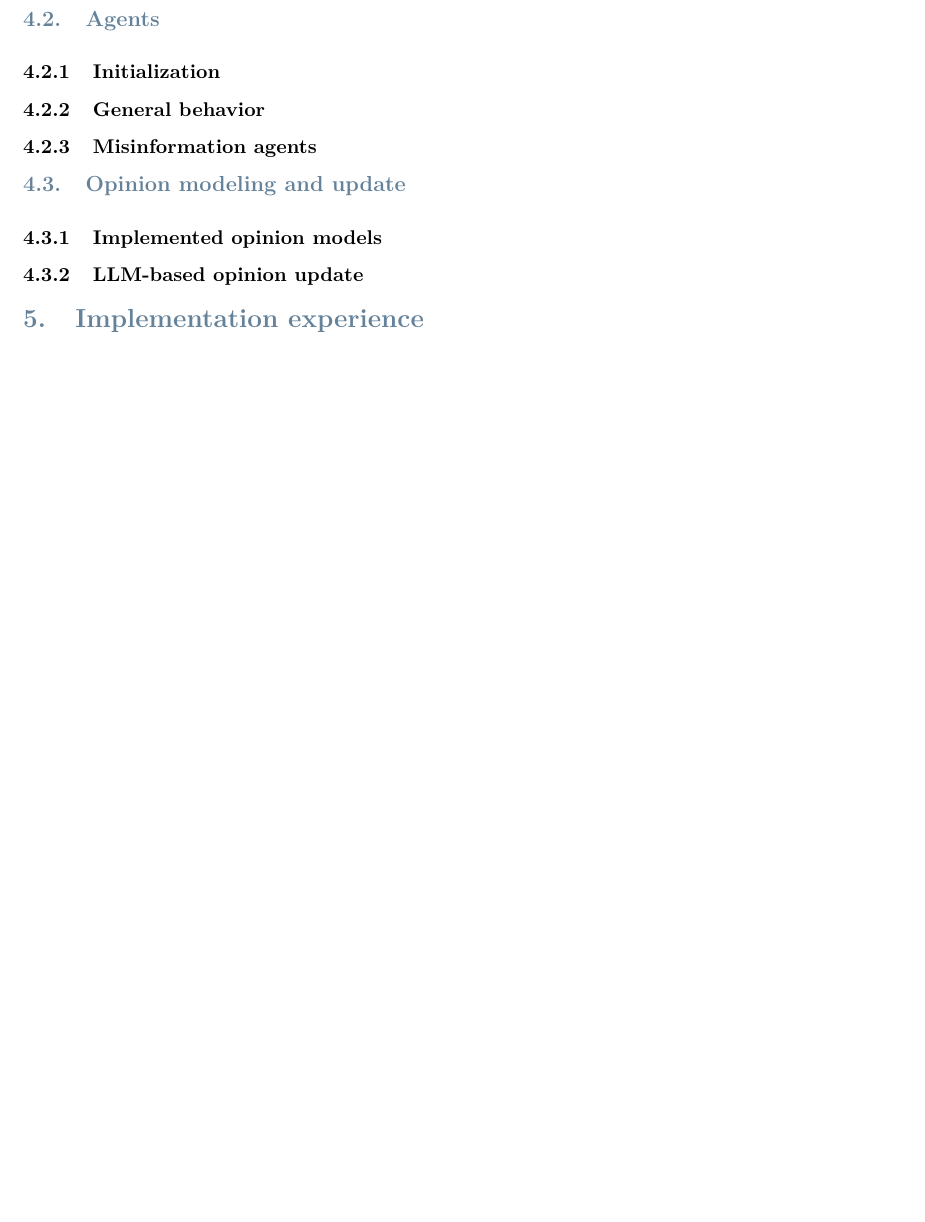
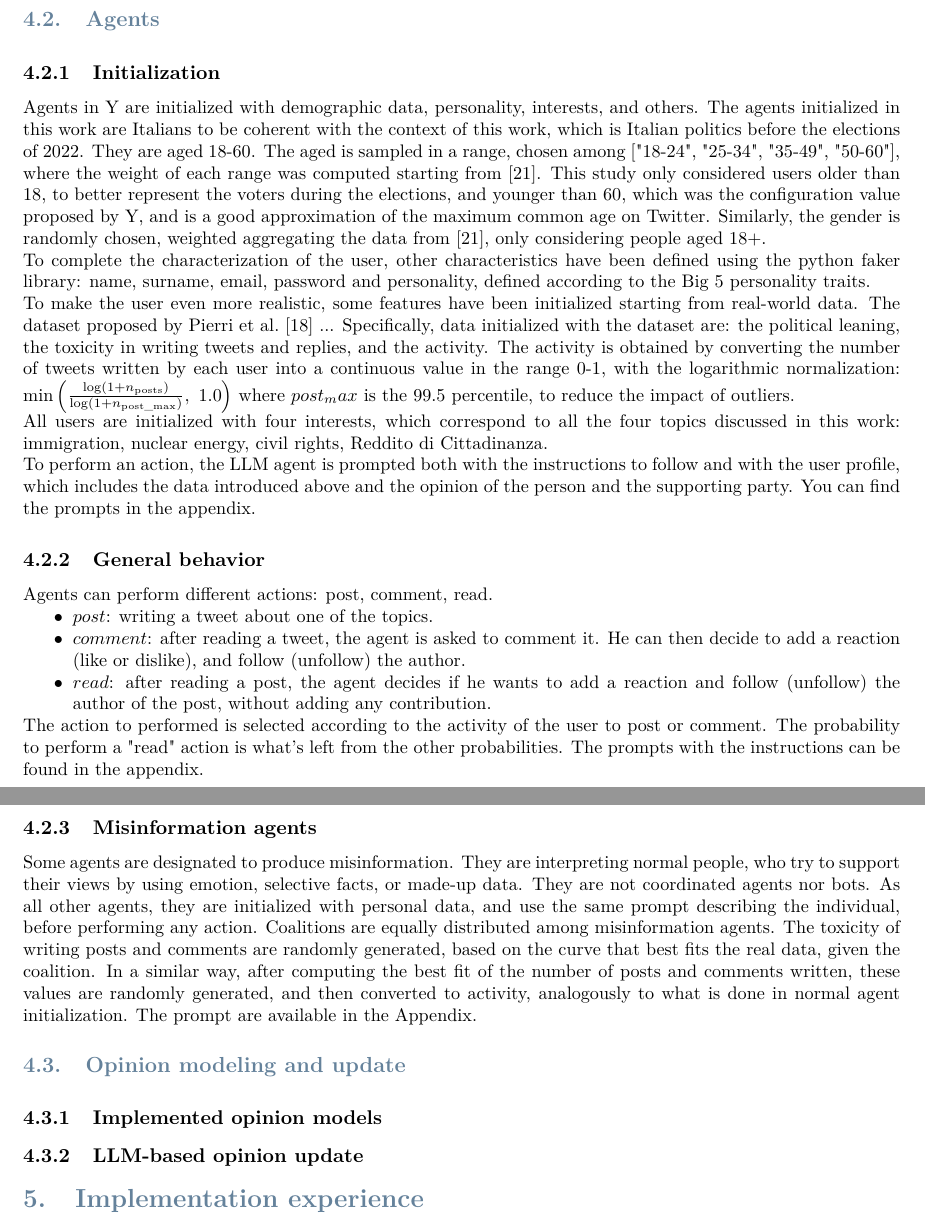
Before and after one commit to elisacomposta/master-thesis, a LaTeX thesis (Thesis.tex, which reads Sections/Methods.tex): part of page 4 of 7 before the commit and two parts of pages 4 and 5 of 8 after it, the two joined at a grey line, cut so that both start at the same text, the shorter picture padded with empty space. Compiled offline with pdfLaTeX.

Commit message:
Add Methods first draft

```diff
--- a/Sections/Methods.tex
+++ b/Sections/Methods.tex
@@ -9,14 +35,51 @@
+\end{algorithm}
+
+
+% content and follow recsys ?
+% which topics they speak about
+% network: how it is initialized and how it can evolve
 
 \subsection{Agents}
 \subsubsection{Initialization}
-% real-data initialization with datasets
+Agents in Y are initialized with demographic data, personality, interests, and others.
+The agents initialized in this work are Italians to be coherent with the context of this work, which is Italian politics before the elections of 2022.
+They are aged 18-60. The aged is sampled in a range, chosen among ["18-24", "25-34", "35-49", "50-60"], where the weight of each range was computed starting from \cite{statista2024twitter}. This study only considered users older than 18, to better represent the voters during the elections, and younger than 60, which was the configuration value proposed by Y, and is a good approximation of the maximum common age on Twitter.
+Similarly, the gender is randomly chosen, weighted aggregating the data from \cite{statista2024twitter}, only considering people aged 18+.
+
+To complete the characterization of the user, other characteristics have been defined using the python faker library: name, surname, email, password and personality, defined according to the Big 5 personality traits.
+
+To make the user even more realistic, some features have been initialized starting from real-world data. The dataset proposed by \citet{pierri2023ita} ... % <info about the dataset>
+Specifically, data initialized with the dataset are: the political leaning, the toxicity in writing tweets and replies, and the activity.
+The activity is obtained by converting the number of tweets written by each user into a continuous value in the range 0-1, with the logarithmic normalization:
+$\min\left( \frac{\log(1 + n_{\text{posts}})}{\log(1 + n_{\text{post\_max}})},\ 1.0 \right)
+$
+where $post_max$ is the 99.5 percentile, to reduce the impact of outliers.
+
+All users are initialized with four interests, which correspond to all the four topics discussed in this work: immigration, nuclear energy, civil rights, Reddito di Cittadinanza.
+
+To perform an action, the LLM agent is prompted both with the instructions to follow and with the user profile, which includes the data introduced above and the opinion of the person and the supporting party.
+You can find the prompts in the appendix.
+
+
 
 \subsubsection{General behavior}
-% possible actions, prompts in appendix
+Agents can perform different actions: post, comment, read.
+\begin{itemize}
+    \item $post$: writing a tweet about one of the topics.
+    \item $comment$: after reading a tweet, the agent is asked to comment it. He can then decide to add a reaction (like or dislike), and follow (unfollow) the author.
+    \item $read$: after reading a post, the agent decides if he wants to add a reaction and follow (unfollow) the author of the post, without adding any contribution.
+\end{itemize}
+
+The action to performed is selected according to the activity of the user to post or comment. The probability to perform a "read" action is what's left from the other probabilities.
+The prompts with the instructions can be found in the appendix.
 
 \subsubsection{Misinformation agents}
-% how they produce misinformation and how they differ from normal agents
-% include prompts
+Some agents are designated to produce misinformation. They are interpreting normal people, who try to support their views by using emotion, selective facts, or made-up data. They are not coordinated agents nor bots.
+As all other agents, they are initialized with personal data, and use the same prompt describing the individual, before performing any action.
+Coalitions are equally distributed among misinformation agents.
+The toxicity of writing posts and comments are randomly generated, based on the curve that best fits the real data, given the coalition.
+In a similar way, after computing the best fit of the number of posts and comments written, these values are randomly generated, and then converted to activity, analogously to what is done in normal agent initialization.
+The prompt are available in the Appendix.
 
 \subsection{Opinion modeling and update}
 \subsubsection{Implemented opinion models}
```
Also changed, not shown: bibliography.bib (+17 -0 lines), Sections/Methods.tex (32 more changed lines).
